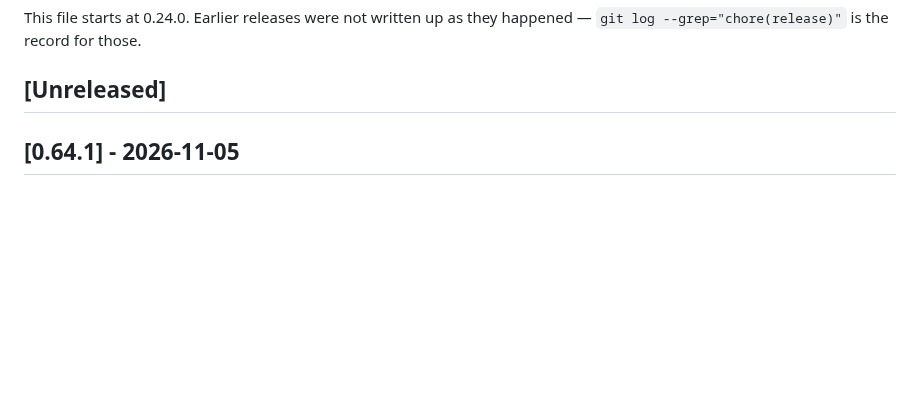
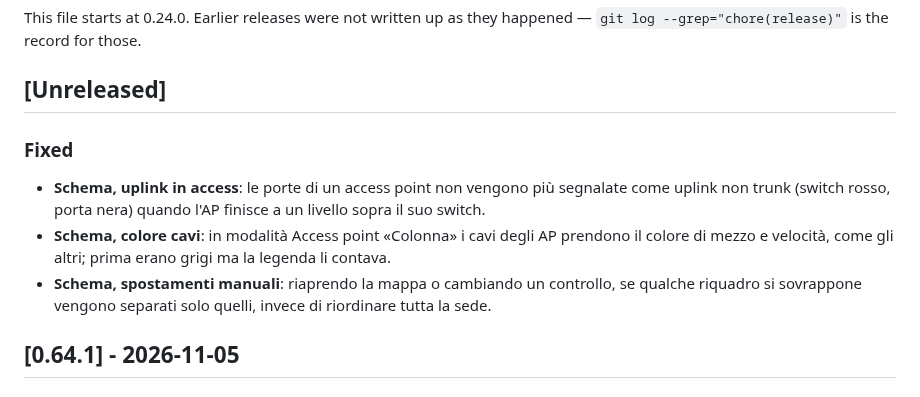
Before and after one commit to Claudio-Vidhi/SentinelNet, a Markdown page: CHANGELOG.md, the part around the change. GitHub-like rendering; blank space fills up the shorter version.

Commit message:
docs(changelog): schema AP uplinks, cable colours, manual moves
Co-Authored-By: Claude Opus 5.5 <noreply@anthropic.com>

```diff
--- a/CHANGELOG.md
+++ b/CHANGELOG.md
@@ -9,6 +9,18 @@ This file starts at 0.24.0. Earlier releases were not written up as they
 happened — `git log --grep="chore(release)"` is the record for those.
 
 ## [Unreleased]
+
+### Fixed
+
+- **Schema, uplink in access**: le porte di un access point non vengono più
+  segnalate come uplink non trunk (switch rosso, porta nera) quando l'AP
+  finisce a un livello sopra il suo switch.
+- **Schema, colore cavi**: in modalità Access point «Colonna» i cavi degli AP
+  prendono il colore di mezzo e velocità, come gli altri; prima erano grigi
+  ma la legenda li contava.
+- **Schema, spostamenti manuali**: riaprendo la mappa o cambiando un
+  controllo, se qualche riquadro si sovrappone vengono separati solo quelli,
+  invece di riordinare tutta la sede.
 
 ## [0.64.1] - 2026-11-05
 
```
